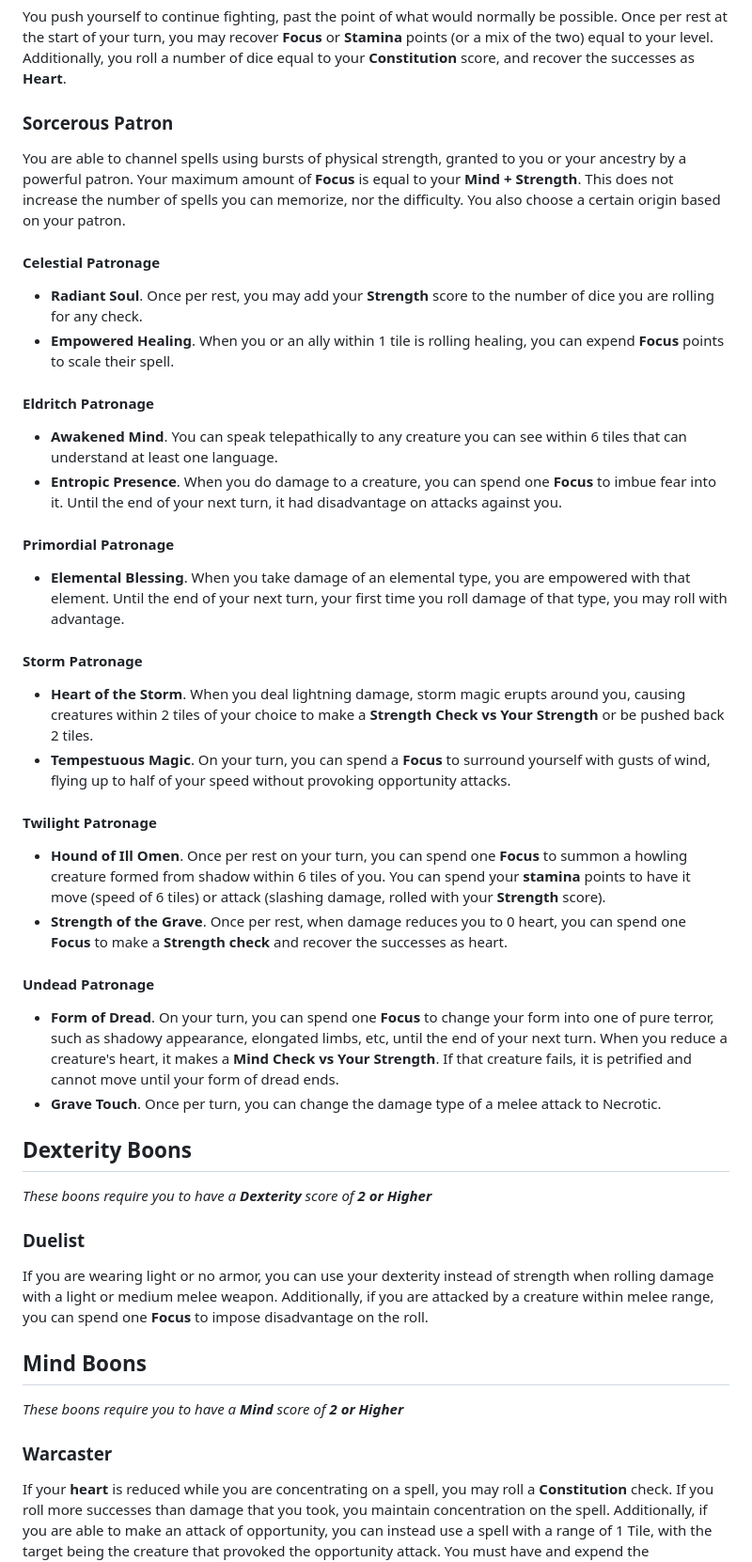
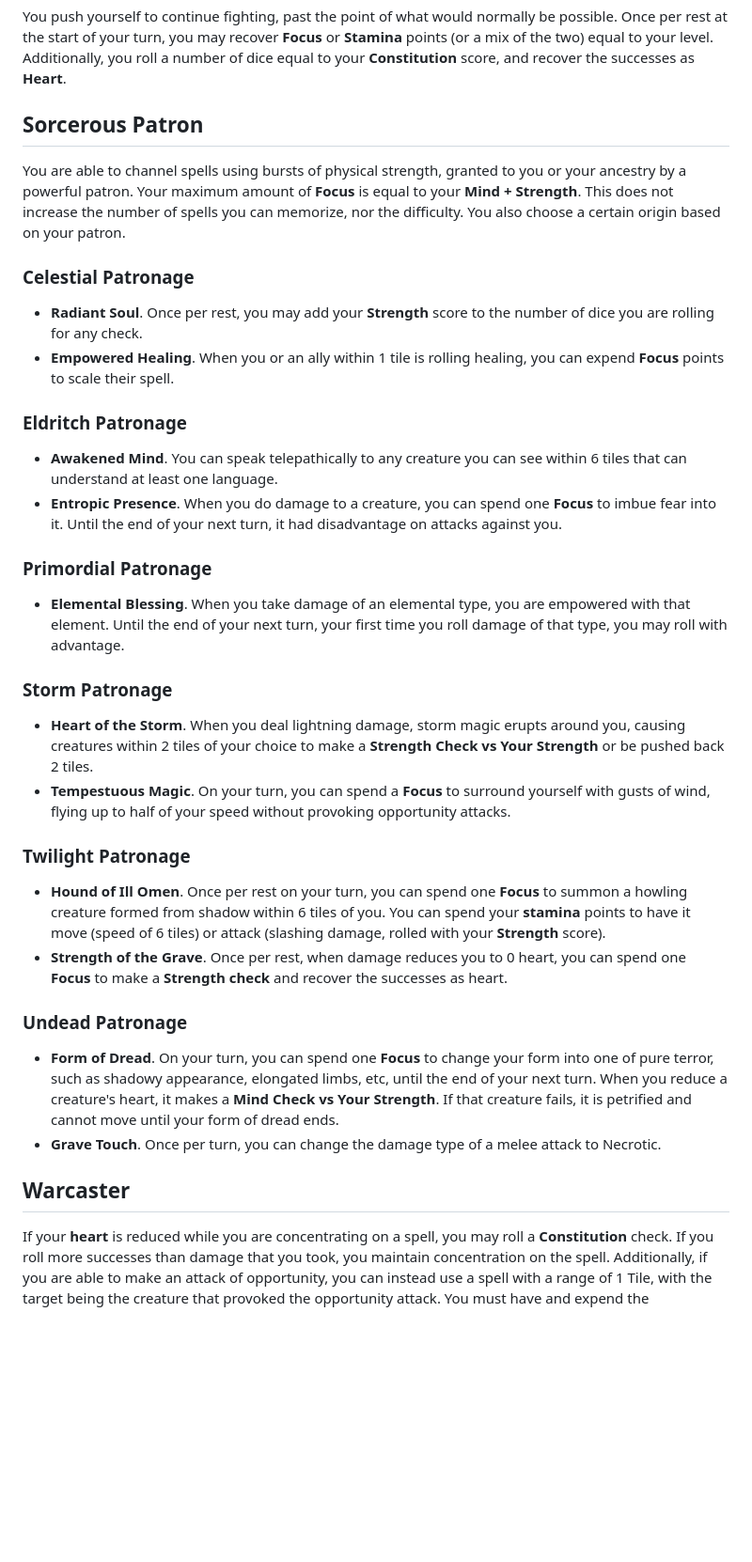
Before and after one commit to SOLAS-TTRPG/SOLAS, a Markdown page: Boons.md, the part around one of its changes. Shown at 94% size. Drawn GitHub-style; blank space fills up the shorter version.

```diff
--- a/Boons.md
+++ b/Boons.md
@@ -53,41 +56,32 @@ You have learned to exploit an emey's moment of weakness. If you have advantage
 You push yourself to continue fighting, past the point of what would normally be possible. Once per rest at the start of your turn, you may recover **Focus** or **Stamina** points (or a mix of the two) equal to your level. Additionally, you roll a number of dice equal to your **Constitution** score, and recover the successes as **Heart**.
 
-### Sorcerous Patron
+## Sorcerous Patron
 You are able to channel spells using bursts of physical strength, granted to you or your ancestry by a powerful patron. Your maximum amount of **Focus** is equal to your **Mind + Strength**. This does not increase the number of spells you can memorize, nor the difficulty. You also choose a certain origin based on your patron.
 
-#### Celestial Patronage
+### Celestial Patronage
 - **Radiant Soul**. Once per rest, you may add your **Strength** score to the number of dice you are rolling for any check.
 - **Empowered Healing**. When you or an ally within 1 tile is rolling healing, you can expend **Focus** points to scale their spell.
 
-#### Eldritch Patronage
+### Eldritch Patronage
 - **Awakened Mind**. You can speak telepathically to any creature you can see within 6 tiles that can understand at least one language.
 - **Entropic Presence**. When you do damage to a creature, you can spend one **Focus** to imbue fear into it. Until the end of your next turn, it had disadvantage on attacks against you.
 
-#### Primordial Patronage
+### Primordial Patronage
 - **Elemental Blessing**. When you take damage of an elemental type, you are empowered with that element. Until the end of your next turn, your first time you roll damage of that type, you may roll with advantage.
 
-#### Storm Patronage
+### Storm Patronage
 - **Heart of the Storm**. When you deal lightning damage, storm magic erupts around you, causing creatures within 2 tiles of your choice to make a **Strength Check vs Your Strength** or be pushed back 2 tiles.
 - **Tempestuous Magic**. On your turn, you can spend a **Focus** to surround yourself with gusts of wind, flying up to half of your speed without provoking opportunity attacks.
 
-#### Twilight Patronage
+### Twilight Patronage
 - **Hound of Ill Omen**. Once per rest on your turn, you can spend one **Focus** to summon a howling creature formed from shadow within 6 tiles of you. You can spend your **stamina** points to have it move (speed of 6 tiles) or attack (slashing damage, rolled with your **Strength** score).
 - **Strength of the Grave**. Once per rest, when damage reduces you to 0 heart, you can spend one **Focus** to make a **Strength check** and recover the successes as heart.
 
-#### Undead Patronage
+### Undead Patronage
 - **Form of Dread**. On your turn, you can spend one **Focus** to change your form into one of pure terror, such as shadowy appearance, elongated limbs, etc, until the end of your next turn. When you reduce a creature's heart, it makes a **Mind Check vs Your Strength**. If that creature fails, it is petrified and cannot move until your form of dread ends.
 - **Grave Touch**. Once per turn, you can change the damage type of a melee attack to Necrotic.
 
-## Dexterity Boons
-*These boons require you to have a **Dexterity** score of **2 or Higher***
-
-### Duelist
-If you are wearing light or no armor, you can use your dexterity instead of strength when rolling damage with a light or medium melee weapon. Additionally, if you are attacked by a creature within melee range, you can spend one **Focus** to impose disadvantage on the roll.
-
-## Mind Boons
-*These boons require you to have a **Mind** score of **2 or Higher***
-
-### Warcaster
+## Warcaster
 If your **heart** is reduced while you are concentrating on a spell, you may roll a **Constitution** check. If you roll more successes than damage that you took, you maintain concentration on the spell. Additionally, if you are able to make an attack of opportunity, you can instead use a spell with a range of 1 Tile, with the target being the creature that provoked the opportunity attack. You must have and expend the appropriate amount of **Focus** and **Stamina**.
 
 ## Upgraded Boons
```
Also changed, not shown: other parts of Boons.md (+17 -14 lines).
